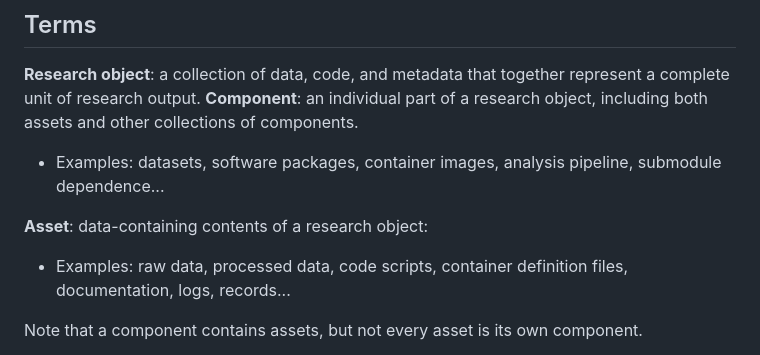
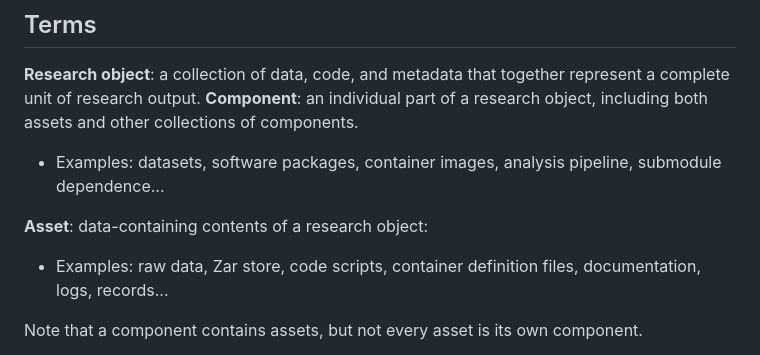
Before and after one commit to asmacdo/yoda, a Markdown page: proposals/stamped-acronym.md, the part around the change. Rendered like a GitHub page.

```diff
--- a/proposals/stamped-acronym.md
+++ b/proposals/stamped-acronym.md
@@ -7,7 +7,7 @@
 - Examples: datasets, software packages, container images, analysis pipeline, submodule dependence...
 
 **Asset**: data-containing contents of a research object:
-- Examples: raw data, processed data, code scripts, container definition files, documentation, logs, records...
+- Examples: raw data, Zar store, code scripts, container definition files, documentation, logs, records...
 
 Note that a component contains assets, but not every asset is its own component.
 
```
